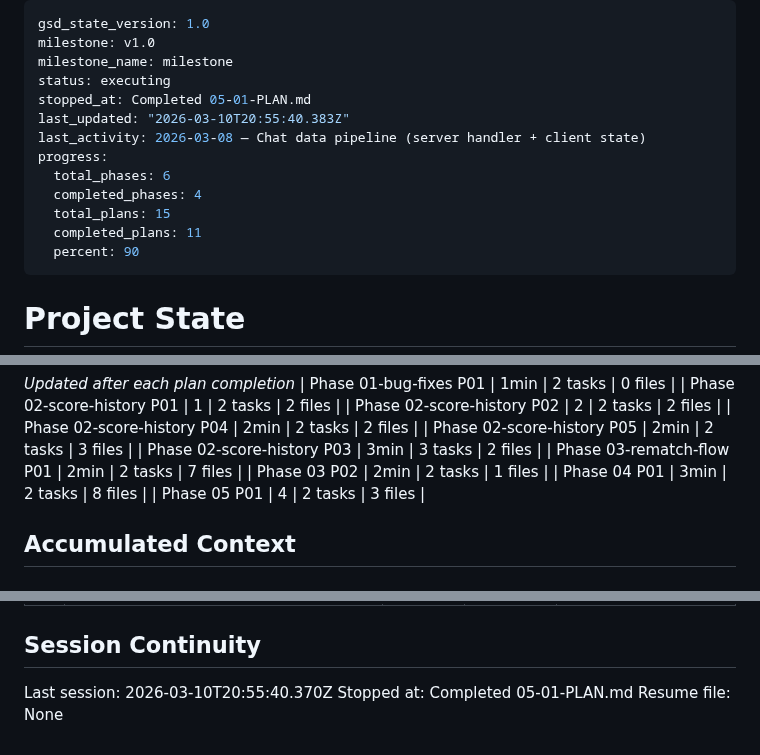
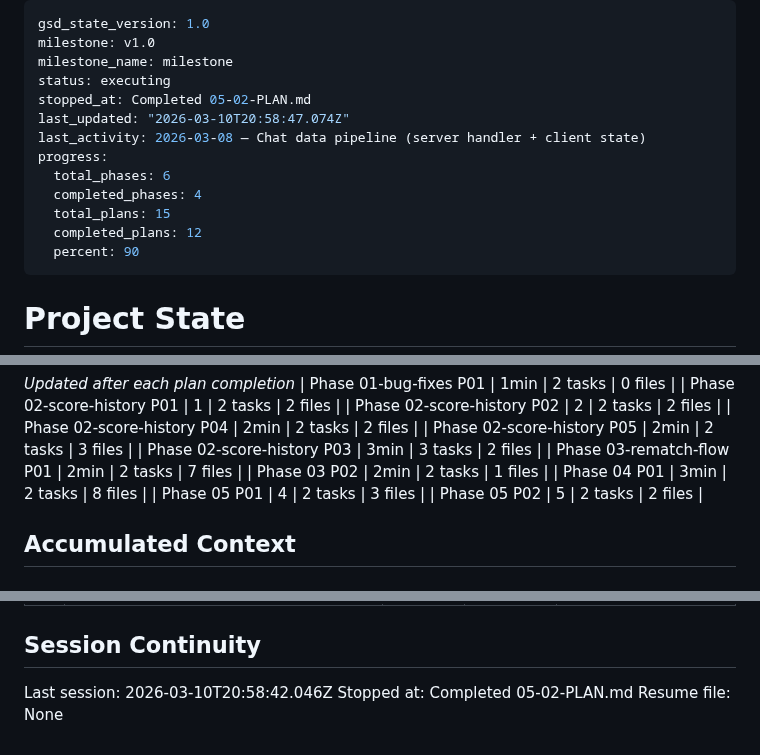
Before and after one commit to yamxavier-create/dominos_pr, a Markdown page: .planning/STATE.md, 3 parts joined by grey strips. Drawn GitHub-style.

Commit message:
docs(05-02): complete lobby camera/mic opt-in plan

```diff
--- a/.planning/STATE.md
+++ b/.planning/STATE.md
@@ -3,14 +3,14 @@ gsd_state_version: 1.0
 milestone: v1.0
 milestone_name: milestone
 status: executing
-stopped_at: Completed 05-01-PLAN.md
-last_updated: "2026-03-10T20:55:40.383Z"
+stopped_at: Completed 05-02-PLAN.md
+last_updated: "2026-03-10T20:58:47.074Z"
 last_activity: 2026-03-08 — Chat data pipeline (server handler + client state)
 progress:
   total_phases: 6
   completed_phases: 4
   total_plans: 15
-  completed_plans: 11
+  completed_plans: 12
   percent: 90
 ---
 
@@ -60,6 +60,7 @@ Progress: [█████████░] 90%
 | Phase 03 P02 | 2min | 2 tasks | 1 files |
 | Phase 04 P01 | 3min | 2 tasks | 8 files |
 | Phase 05 P01 | 4 | 2 tasks | 3 files |
+| Phase 05 P02 | 5 | 2 tasks | 2 files |
 
 ## Accumulated Context
 
@@ -107,6 +109,6 @@ None yet.
 
 ## Session Continuity
 
-Last session: 2026-03-10T20:55:40.370Z
-Stopped at: Completed 05-01-PLAN.md
+Last session: 2026-03-10T20:58:42.046Z
+Stopped at: Completed 05-02-PLAN.md
 Resume file: None
```
Also changed, not shown: other parts of .planning/STATE.md (+1 -0 lines), .planning/ROADMAP.md (+2 -2 lines), 1 other file.
